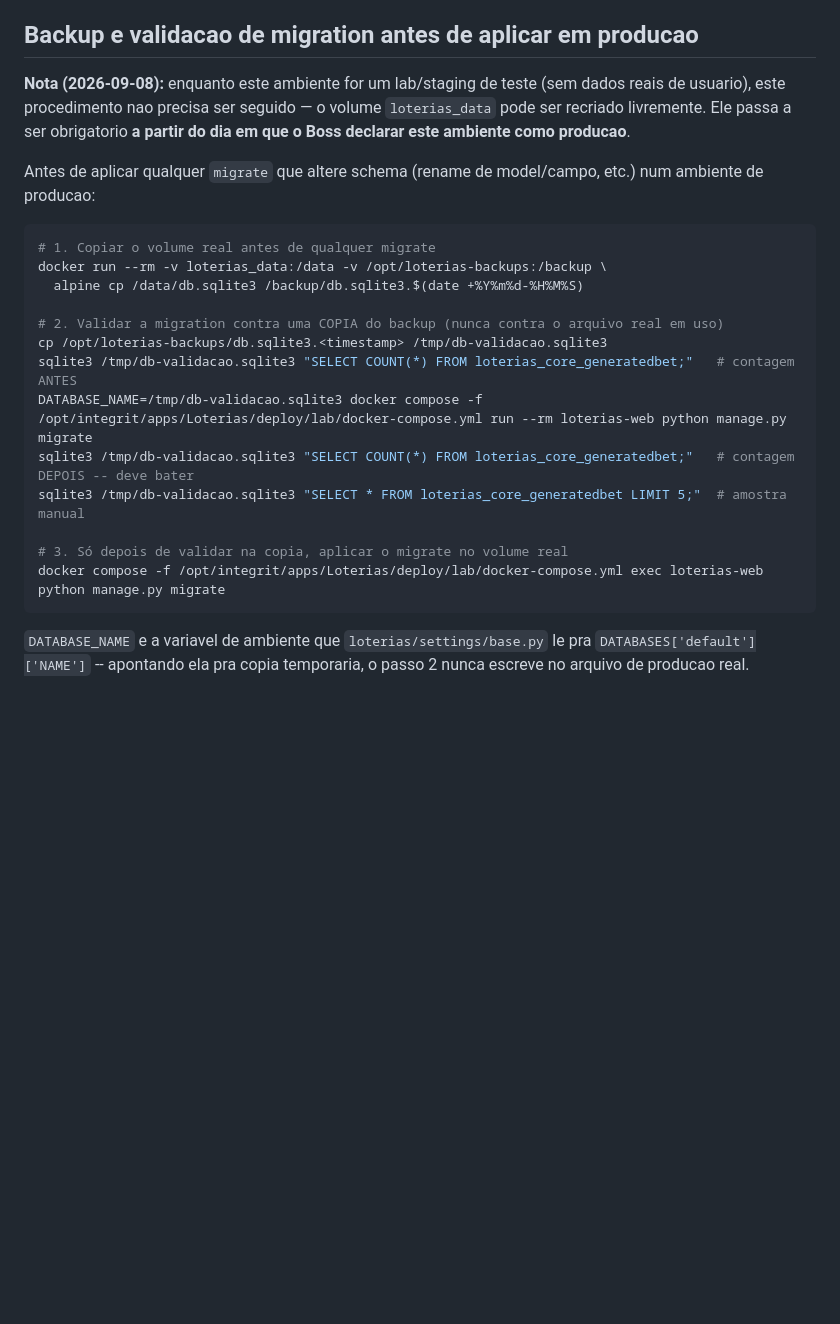
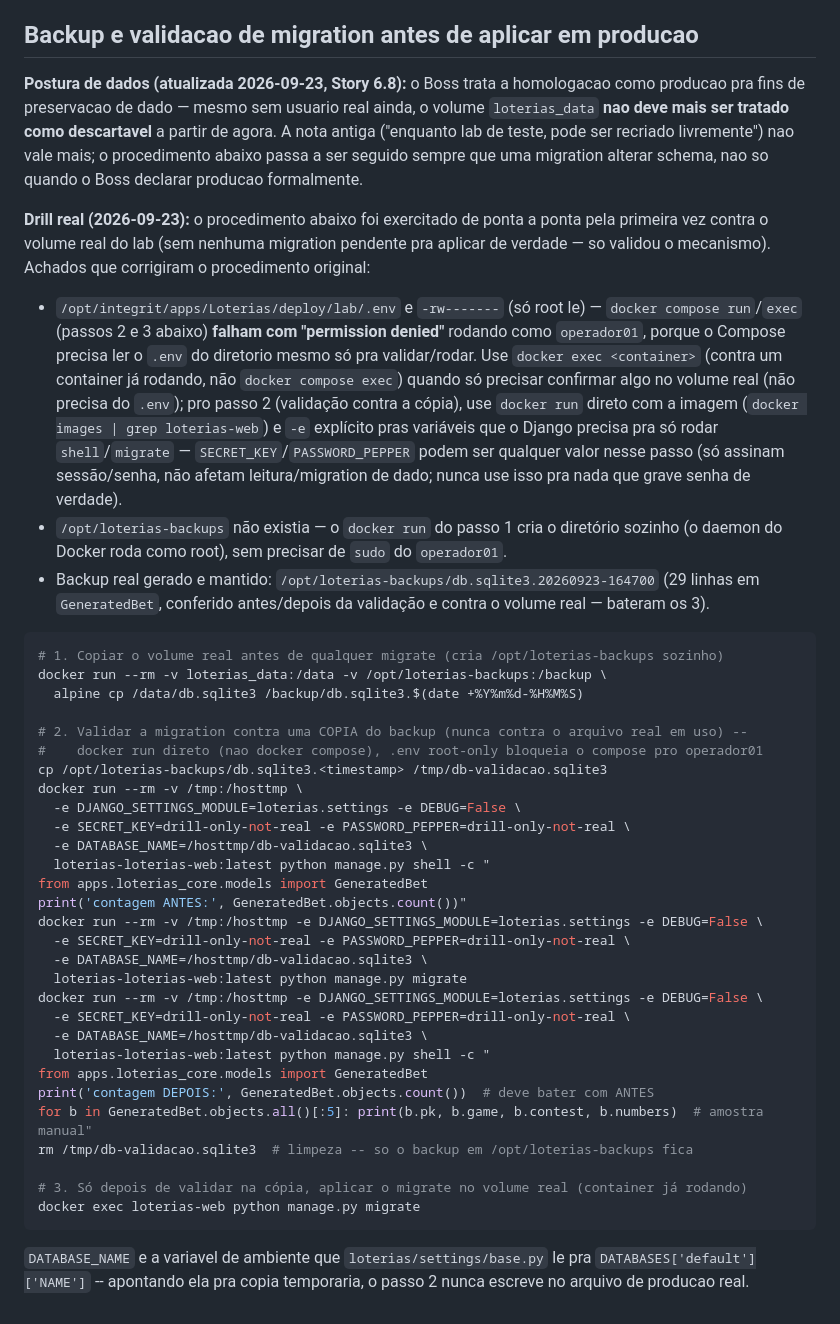
Before and after one commit to rvavretchek/Loterias, a Markdown page: deploy/lab/README.md, the part around the change. Rendered like a GitHub page; blank space fills up the shorter version.

Commit message:
docs: valida o runbook de backup/restore de verdade e atualiza a postura de dados do lab (Story 6.8)
Drill real contra ubt-host01: backup criado, validacao contra copia batendo
(29 linhas nos 3 pontos), sem migration pendente pra aplicar de verdade.
2 achados corrigiram o runbook: .env root-only bloqueia docker compose
run/exec pro operador01 (usa docker run/exec direto agora), e
/opt/loterias-backups nao existia (o docker run cria sozinho, sem sudo).
Nota de "descartavel enquanto lab de teste" removida -- homologacao
tratada como producao pra fins de dado a partir de agora.

Co-Authored-By: Claude Sonnet 5 <noreply@anthropic.com>

````diff
--- a/deploy/lab/README.md
+++ b/deploy/lab/README.md
@@ -101,24 +101,44 @@ Se o passo 1 mostrar uma contagem de linhas muito menor que a esperada, ou um `D
 
 ## Backup e validacao de migration antes de aplicar em producao
 
-**Nota (2026-09-08):** enquanto este ambiente for um lab/staging de teste (sem dados reais de usuario), este procedimento nao precisa ser seguido — o volume `loterias_data` pode ser recriado livremente. Ele passa a ser obrigatorio **a partir do dia em que o Boss declarar este ambiente como producao**.
+**Postura de dados (atualizada 2026-09-23, Story 6.8):** o Boss trata a homologacao como producao pra fins de preservacao de dado — mesmo sem usuario real ainda, o volume `loterias_data` **nao deve mais ser tratado como descartavel** a partir de agora. A nota antiga ("enquanto lab de teste, pode ser recriado livremente") nao vale mais; o procedimento abaixo passa a ser seguido sempre que uma migration alterar schema, nao so quando o Boss declarar producao formalmente.
 
-Antes de aplicar qualquer `migrate` que altere schema (rename de model/campo, etc.) num ambiente de producao:
+**Drill real (2026-09-23):** o procedimento abaixo foi exercitado de ponta a ponta pela primeira vez contra o volume real do lab (sem nenhuma migration pendente pra aplicar de verdade — so validou o mecanismo). Achados que corrigiram o procedimento original:
+
+- `/opt/integrit/apps/Loterias/deploy/lab/.env` e `-rw-------` (só root le) — `docker compose run`/`exec` (passos 2 e 3 abaixo) **falham com "permission denied"** rodando como `operador01`, porque o Compose precisa ler o `.env` do diretorio mesmo só pra validar/rodar. Use `docker exec <container>` (contra um container já rodando, não `docker compose exec`) quando só precisar confirmar algo no volume real (não precisa do `.env`); pro passo 2 (validação contra a cópia), use `docker run` direto com a imagem (`docker images | grep loterias-web`) e `-e` explícito pras variáveis que o Django precisa pra só rodar `shell`/`migrate` — `SECRET_KEY`/`PASSWORD_PEPPER` podem ser qualquer valor nesse passo (só assinam sessão/senha, não afetam leitura/migration de dado; nunca use isso pra nada que grave senha de verdade).
+- `/opt/loterias-backups` não existia — o `docker run` do passo 1 cria o diretório sozinho (o daemon do Docker roda como root), sem precisar de `sudo` do `operador01`.
+- Backup real gerado e mantido: `/opt/loterias-backups/db.sqlite3.20260923-164700` (29 linhas em `GeneratedBet`, conferido antes/depois da validação e contra o volume real — bateram os 3).
 
 ```bash
-# 1. Copiar o volume real antes de qualquer migrate
+# 1. Copiar o volume real antes de qualquer migrate (cria /opt/loterias-backups sozinho)
 docker run --rm -v loterias_data:/data -v /opt/loterias-backups:/backup \
   alpine cp /data/db.sqlite3 /backup/db.sqlite3.$(date +%Y%m%d-%H%M%S)
 
-# 2. Validar a migration contra uma COPIA do backup (nunca contra o arquivo real em uso)
+# 2. Validar a migration contra uma COPIA do backup (nunca contra o arquivo real em uso) --
+#    docker run direto (nao docker compose), .env root-only bloqueia o compose pro operador01
 cp /opt/loterias-backups/db.sqlite3.<timestamp> /tmp/db-validacao.sqlite3
-sqlite3 /tmp/db-validacao.sqlite3 "SELECT COUNT(*) FROM loterias_core_generatedbet;"   # contagem ANTES
-DATABASE_NAME=/tmp/db-validacao.sqlite3 docker compose -f /opt/integrit/apps/Loterias/deploy/lab/docker-compose.yml run --rm loterias-web python manage.py migrate
-sqlite3 /tmp/db-validacao.sqlite3 "SELECT COUNT(*) FROM loterias_core_generatedbet;"   # contagem DEPOIS -- deve bater
-sqlite3 /tmp/db-validacao.sqlite3 "SELECT * FROM loterias_core_generatedbet LIMIT 5;"  # amostra manual
+docker run --rm -v /tmp:/hosttmp \
+  -e DJANGO_SETTINGS_MODULE=loterias.settings -e DEBUG=False \
+  -e SECRET_KEY=drill-only-not-real -e PASSWORD_PEPPER=drill-only-not-real \
+  -e DATABASE_NAME=/hosttmp/db-validacao.sqlite3 \
+  loterias-loterias-web:latest python manage.py shell -c "
+from apps.loterias_core.models import GeneratedBet
+print('contagem ANTES:', GeneratedBet.objects.count())"
+docker run --rm -v /tmp:/hosttmp -e DJANGO_SETTINGS_MODULE=loterias.settings -e DEBUG=False \
+  -e SECRET_KEY=drill-only-not-real -e PASSWORD_PEPPER=drill-only-not-real \
+  -e DATABASE_NAME=/hosttmp/db-validacao.sqlite3 \
+  loterias-loterias-web:latest python manage.py migrate
+docker run --rm -v /tmp:/hosttmp -e DJANGO_SETTINGS_MODULE=loterias.settings -e DEBUG=False \
+  -e SECRET_KEY=drill-only-not-real -e PASSWORD_PEPPER=drill-only-not-real \
+  -e DATABASE_NAME=/hosttmp/db-validacao.sqlite3 \
+  loterias-loterias-web:latest python manage.py shell -c "
+from apps.loterias_core.models import GeneratedBet
+print('contagem DEPOIS:', GeneratedBet.objects.count())  # deve bater com ANTES
+for b in GeneratedBet.objects.all()[:5]: print(b.pk, b.game, b.contest, b.numbers)  # amostra manual"
+rm /tmp/db-validacao.sqlite3  # limpeza -- so o backup em /opt/loterias-backups fica
 
-# 3. Só depois de validar na copia, aplicar o migrate no volume real
-docker compose -f /opt/integrit/apps/Loterias/deploy/lab/docker-compose.yml exec loterias-web python manage.py migrate
+# 3. Só depois de validar na cópia, aplicar o migrate no volume real (container já rodando)
+docker exec loterias-web python manage.py migrate
 ```
 
 `DATABASE_NAME` e a variavel de ambiente que `loterias/settings/base.py` le pra `DATABASES['default']['NAME']` -- apontando ela pra copia temporaria, o passo 2 nunca escreve no arquivo de producao real.
````
Also changed, not shown: _bmad-output/implementation-artifacts/spec-6-8-validar-runbook-e-atualizar-postura-de-dados.md (added, +27 -0 lines).
